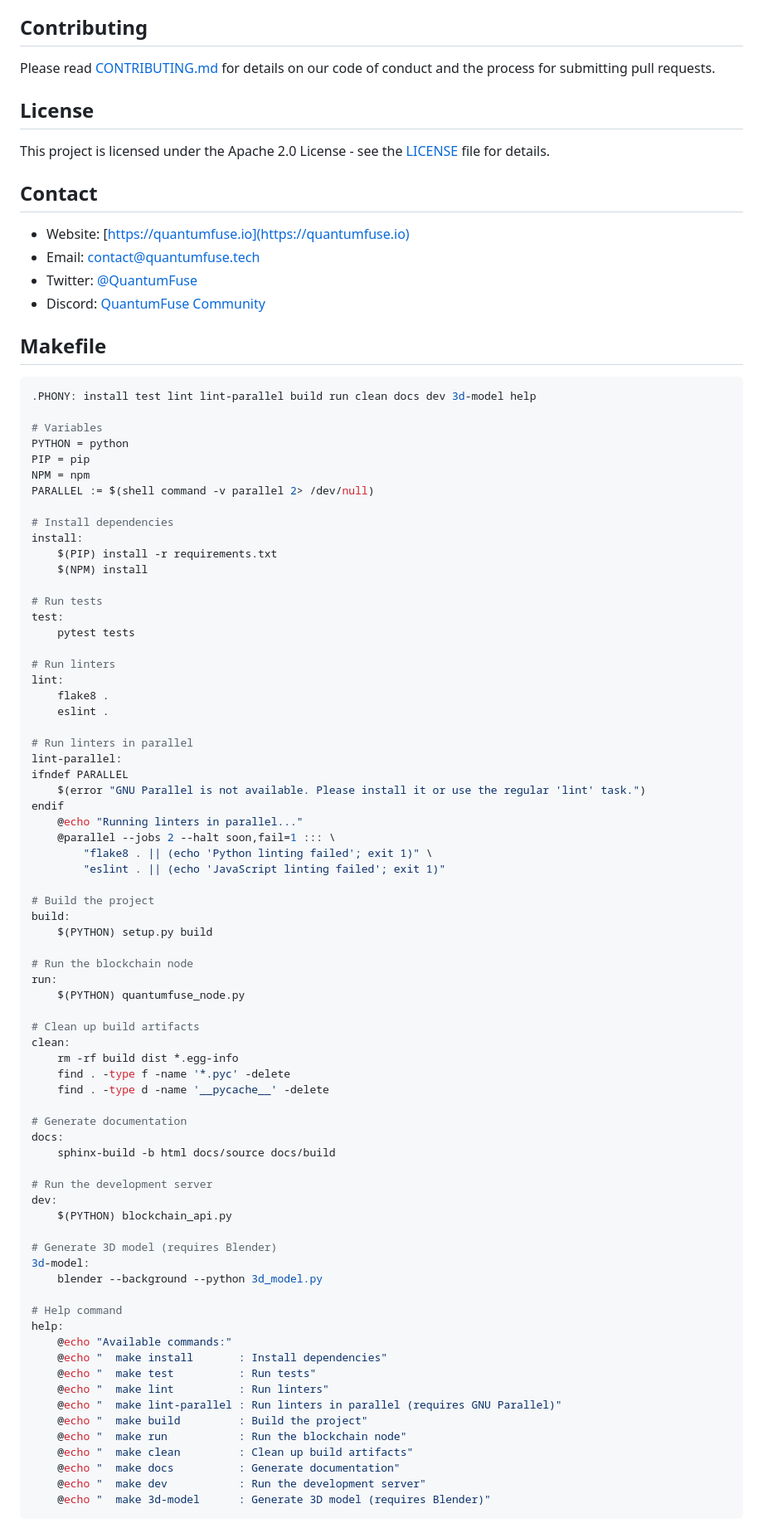
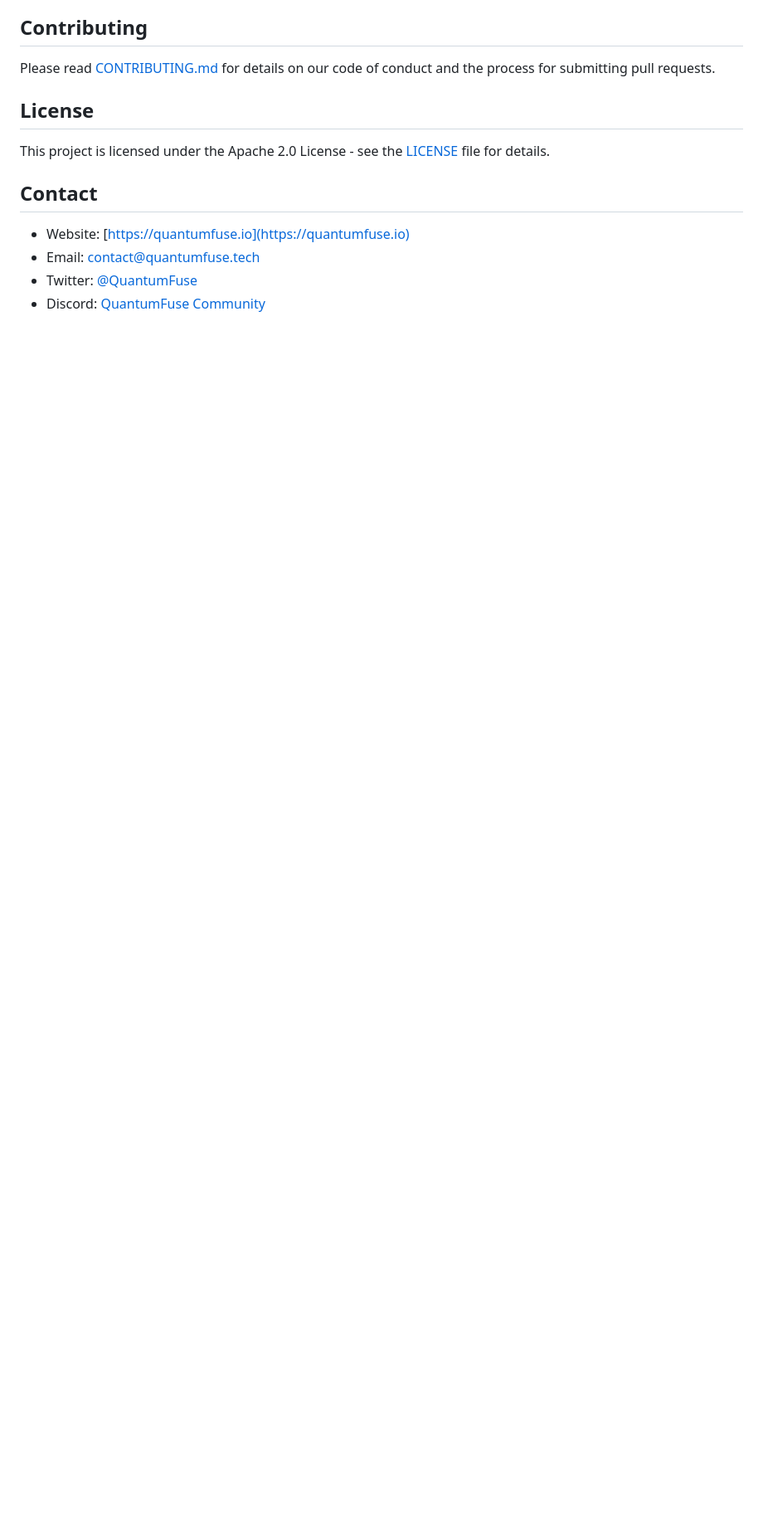
Before and after one commit to CreoDAMO/QuantumFuse-Chain, a Markdown page: README.md, the part around the change printed below. Shown: that part at 83% size. GitHub-like rendering; blank space fills up the shorter version.

````diff
--- a/README.md
+++ b/README.md
@@ -147,80 +156,3 @@ This project is licensed under the Apache 2.0 License - see the [LICENSE](LICENS
 - Email: contact@quantumfuse.tech
 - Twitter: [@QuantumFuse](https://twitter.com/QuantumFuse)
 - Discord: [QuantumFuse Community](https://discord.gg/quantumfuse)
-
-
-## Makefile
-
-```makefile
-.PHONY: install test lint lint-parallel build run clean docs dev 3d-model help
-
-# Variables
-PYTHON = python
-PIP = pip
-NPM = npm
-PARALLEL := $(shell command -v parallel 2> /dev/null)
-
-# Install dependencies
-install:
-	$(PIP) install -r requirements.txt
-	$(NPM) install
-
-# Run tests
-test:
-	pytest tests
-
-# Run linters
-lint:
-	flake8 .
-	eslint .
-
-# Run linters in parallel
-lint-parallel:
-ifndef PARALLEL
-	$(error "GNU Parallel is not available. Please install it or use the regular 'lint' task.")
-endif
-	@echo "Running linters in parallel..."
-	@parallel --jobs 2 --halt soon,fail=1 ::: \
-		"flake8 . || (echo 'Python linting failed'; exit 1)" \
-		"eslint . || (echo 'JavaScript linting failed'; exit 1)"
-
-# Build the project
-build:
-	$(PYTHON) setup.py build
-
-# Run the blockchain node
-run:
-	$(PYTHON) quantumfuse_node.py
-
-# Clean up build artifacts
-clean:
-	rm -rf build dist *.egg-info
-	find . -type f -name '*.pyc' -delete
-	find . -type d -name '__pycache__' -delete
-
-# Generate documentation
-docs:
-	sphinx-build -b html docs/source docs/build
-
-# Run the development server
-dev:
-	$(PYTHON) blockchain_api.py
-
-# Generate 3D model (requires Blender)
-3d-model:
-	blender --background --python 3d_model.py
-
-# Help command
-help:
-	@echo "Available commands:"
-	@echo "  make install       : Install dependencies"
-	@echo "  make test          : Run tests"
-	@echo "  make lint          : Run linters"
-	@echo "  make lint-parallel : Run linters in parallel (requires GNU Parallel)"
-	@echo "  make build         : Build the project"
-	@echo "  make run           : Run the blockchain node"
-	@echo "  make clean         : Clean up build artifacts"
-	@echo "  make docs          : Generate documentation"
-	@echo "  make dev           : Run the development server"
-	@echo "  make 3d-model      : Generate 3D model (requires Blender)"
-```
````
Also changed, not shown: other parts of README.md (+29 -20 lines).
